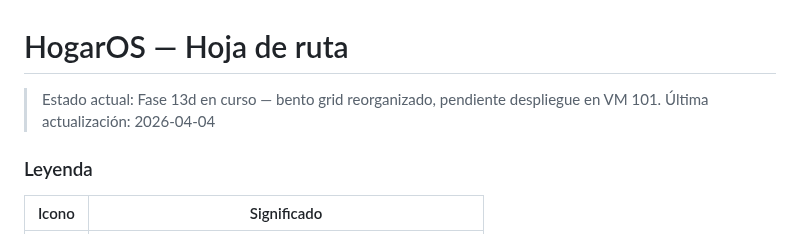
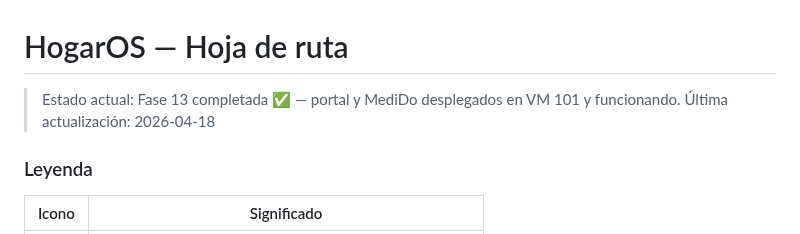
Before and after one commit to acabellan1868-prog/hogarOS, a Markdown page: roadmap.md, the part around one of its changes. GitHub-like rendering.

```diff
--- a/roadmap.md
+++ b/roadmap.md
@@ -1,7 +1,7 @@
 # HogarOS — Hoja de ruta
 
-> Estado actual: Fase 13d en curso — bento grid reorganizado, pendiente despliegue en VM 101.
-> Última actualización: 2026-04-04
+> Estado actual: Fase 13 completada ✅ — portal y MediDo desplegados en VM 101 y funcionando.
+> Última actualización: 2026-04-18
 
 ### Leyenda
 
```
Also changed, not shown: other parts of roadmap.md (+5 -5 lines), bitacora.md (+9 -0 lines).
